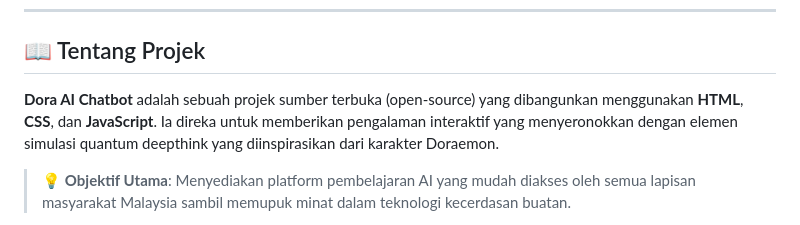
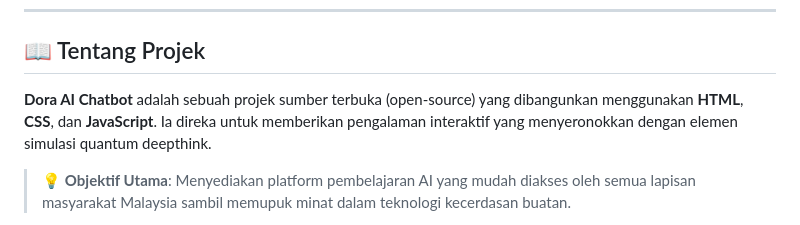
Before and after one commit to Lilmoki91/Dora-Ai-chatbot, a Markdown page: README.md, the part around the change. Rendered like a GitHub page.

```diff
--- a/README.md
+++ b/README.md
@@ -44,7 +44,7 @@
 
 ## 📖 Tentang Projek
 
-**Dora AI Chatbot** adalah sebuah projek sumber terbuka (open-source) yang dibangunkan menggunakan **HTML**, **CSS**, dan **JavaScript**. Ia direka untuk memberikan pengalaman interaktif yang menyeronokkan dengan elemen simulasi quantum deepthink yang diinspirasikan dari karakter Doraemon.
+**Dora AI Chatbot** adalah sebuah projek sumber terbuka (open-source) yang dibangunkan menggunakan **HTML**, **CSS**, dan **JavaScript**. Ia direka untuk memberikan pengalaman interaktif yang menyeronokkan dengan elemen simulasi quantum deepthink.
 
 > 💡 **Objektif Utama**: Menyediakan platform pembelajaran AI yang mudah diakses oleh semua lapisan masyarakat Malaysia sambil memupuk minat dalam teknologi kecerdasan buatan.
 
```
